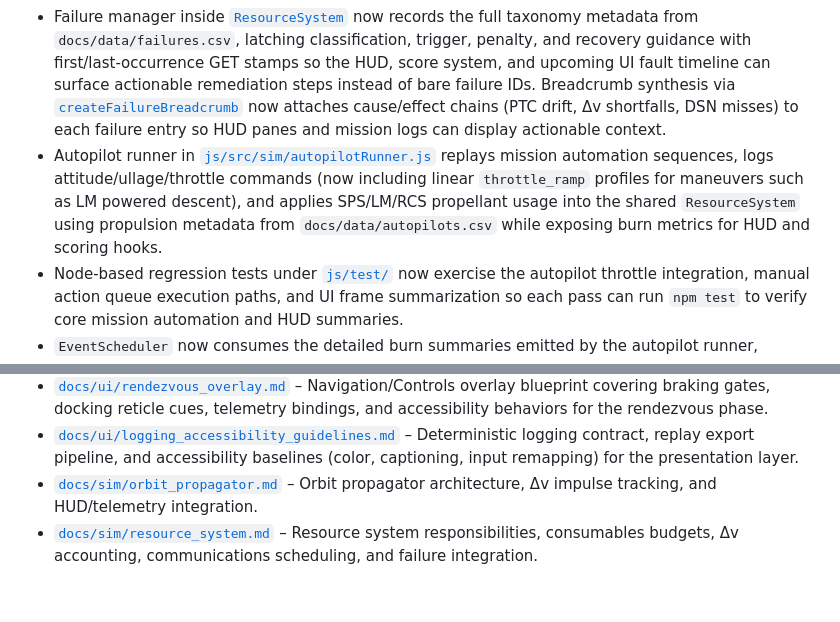
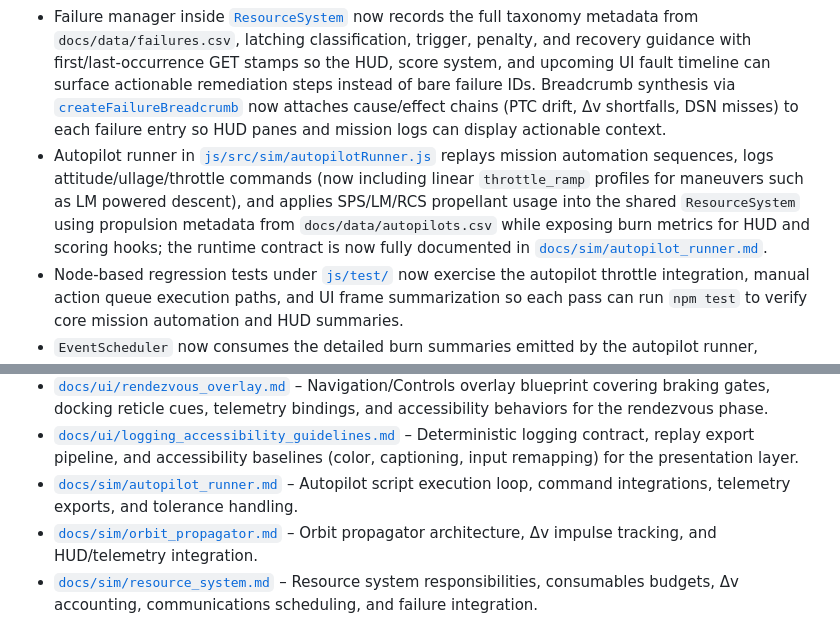
Before and after one commit to jwiedeman/Apollo64, a Markdown page: README.md, 2 parts joined by grey strips. GitHub-like rendering; blank space fills up the shorter version.

Commit message:
Document autopilot runner architecture

```diff
--- a/README.md
+++ b/README.md
@@ -20,7 +20,7 @@ This repository has been reset to develop a real-time Apollo 11 mission simulato
 - `ResourceSystem` maintains minute-resolution history buffers for power, thermal, propellant, and communications metrics, exposing `historySnapshot()` for UI trend widgets and optionally attaching the data to HUD frames when `includeResourceHistory` is enabled.
 - Resource system architecture, consumables integration, and communications scheduling are now documented in [`docs/sim/resource_system.md`](docs/sim/resource_system.md), aligning mission datasets with Δv planning, failure tracking, and HUD consumers.
 - Failure manager inside [`ResourceSystem`](js/src/sim/resourceSystem.js) now records the full taxonomy metadata from `docs/data/failures.csv`, latching classification, trigger, penalty, and recovery guidance with first/last-occurrence GET stamps so the HUD, score system, and upcoming UI fault timeline can surface actionable remediation steps instead of bare failure IDs. Breadcrumb synthesis via [`createFailureBreadcrumb`](js/src/sim/failureBreadcrumbs.js) now attaches cause/effect chains (PTC drift, Δv shortfalls, DSN misses) to each failure entry so HUD panes and mission logs can display actionable context.
-- Autopilot runner in [`js/src/sim/autopilotRunner.js`](js/src/sim/autopilotRunner.js) replays mission automation sequences, logs attitude/ullage/throttle commands (now including linear `throttle_ramp` profiles for maneuvers such as LM powered descent), and applies SPS/LM/RCS propellant usage into the shared `ResourceSystem` using propulsion metadata from `docs/data/autopilots.csv` while exposing burn metrics for HUD and scoring hooks.
+- Autopilot runner in [`js/src/sim/autopilotRunner.js`](js/src/sim/autopilotRunner.js) replays mission automation sequences, logs attitude/ullage/throttle commands (now including linear `throttle_ramp` profiles for maneuvers such as LM powered descent), and applies SPS/LM/RCS propellant usage into the shared `ResourceSystem` using propulsion metadata from `docs/data/autopilots.csv` while exposing burn metrics for HUD and scoring hooks; the runtime contract is now fully documented in [`docs/sim/autopilot_runner.md`](docs/sim/autopilot_runner.md).
 - Node-based regression tests under [`js/test/`](js/test) now exercise the autopilot throttle integration, manual action queue execution paths, and UI frame summarization so each pass can run `npm test` to verify core mission automation and HUD summaries.
 - `EventScheduler` now consumes the detailed burn summaries emitted by the autopilot runner, compares burn time/propellant/Δv against per-script tolerances, and applies mission failure effects when automation drifts out of limits.
 - `RcsController` in [`js/src/sim/rcsController.js`](js/src/sim/rcsController.js) ingests the thruster geometry dataset, resolves translation/torque axis pulses, computes propellant mass and impulse totals for new `rcs_pulse` autopilot commands, and feeds usage metrics into the resource system and HUD summaries.
@@ -99,6 +99,7 @@ This repository has been reset to develop a real-time Apollo 11 mission simulato
 - [`docs/ui/audio_dispatcher_architecture.md`](docs/ui/audio_dispatcher_architecture.md) – Runtime binder, queueing, mixing, and validation plan that will drive deterministic audio playback across web and N64 builds.
 - [`docs/ui/rendezvous_overlay.md`](docs/ui/rendezvous_overlay.md) – Navigation/Controls overlay blueprint covering braking gates, docking reticle cues, telemetry bindings, and accessibility behaviors for the rendezvous phase.
 - [`docs/ui/logging_accessibility_guidelines.md`](docs/ui/logging_accessibility_guidelines.md) – Deterministic logging contract, replay export pipeline, and accessibility baselines (color, captioning, input remapping) for the presentation layer.
+- [`docs/sim/autopilot_runner.md`](docs/sim/autopilot_runner.md) – Autopilot script execution loop, command integrations, telemetry exports, and tolerance handling.
 - [`docs/sim/orbit_propagator.md`](docs/sim/orbit_propagator.md) – Orbit propagator architecture, Δv impulse tracking, and HUD/telemetry integration.
 - [`docs/sim/resource_system.md`](docs/sim/resource_system.md) – Resource system responsibilities, consumables budgets, Δv accounting, communications scheduling, and failure integration.
 - [`docs/logging/mission_log_reference.md`](docs/logging/mission_log_reference.md) – Logger and aggregator architecture reference that keeps CLI, HUD, parity harnesses, and exports aligned on mission log structure.
```
Also changed, not shown: docs/sim/autopilot_runner.md (added, +116 -0 lines).
